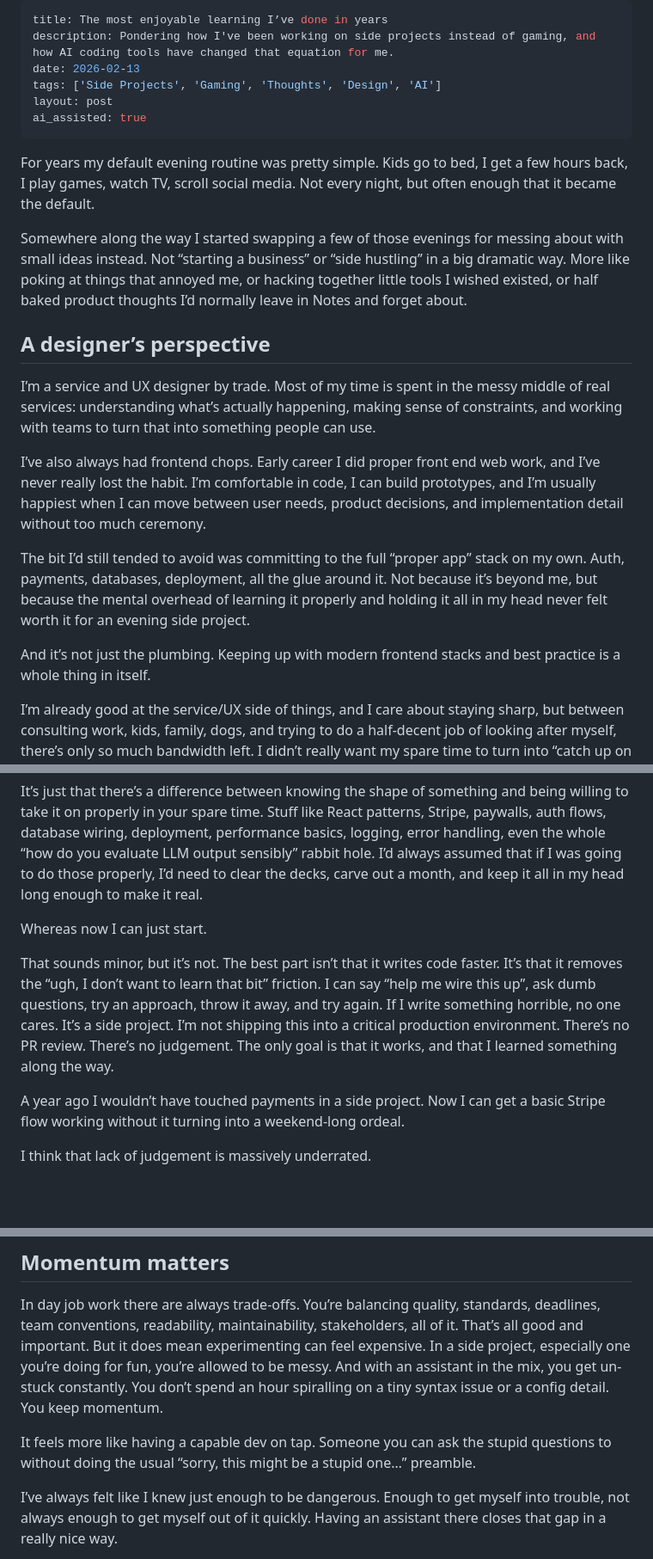
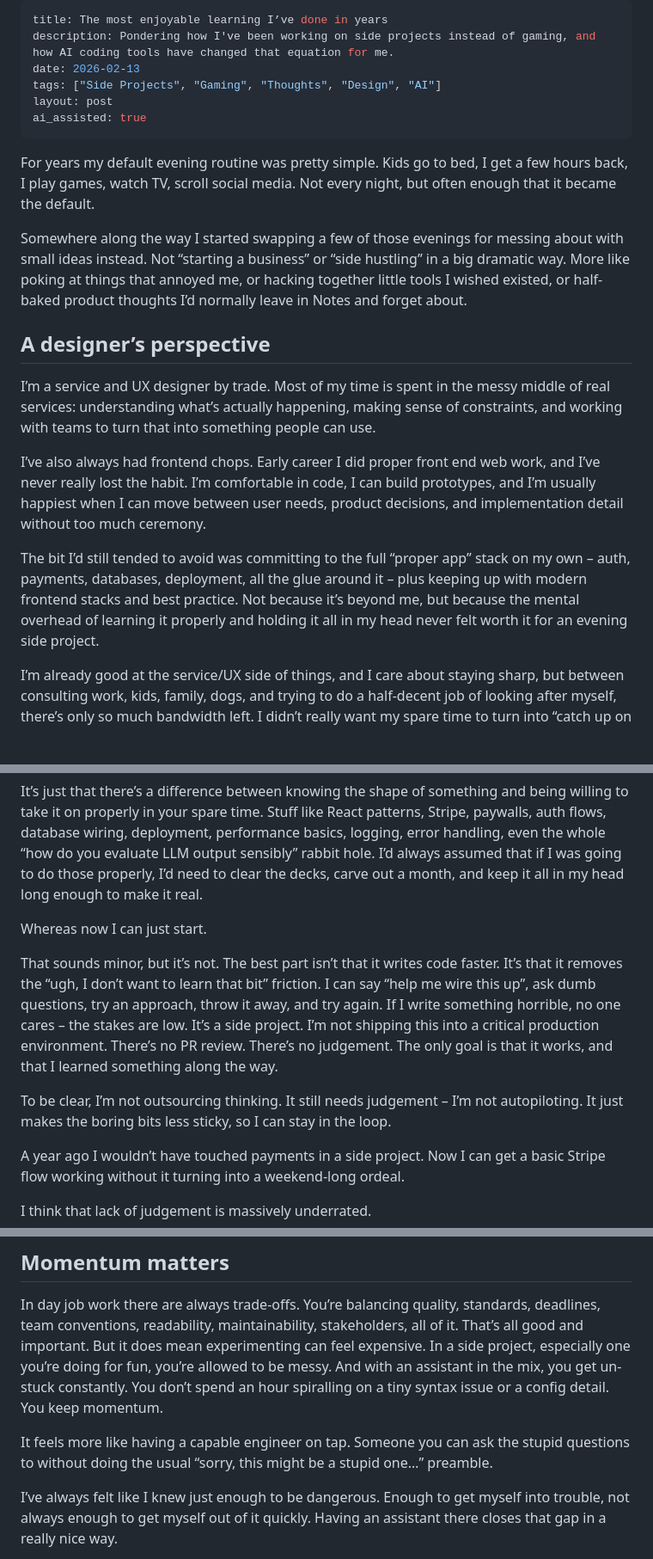
Before and after one commit to sensecall/sensecall.co.uk, a Markdown page: src/writing/side-projects-instead.md, 3 parts joined by grey strips. Shown at 86% size. Drawn GitHub-style; blank space fills up the shorter version.

```diff
--- a/src/writing/side-projects-instead.md
+++ b/src/writing/side-projects-instead.md
@@ -2,14 +2,14 @@
 title: The most enjoyable learning I’ve done in years
 description: Pondering how I've been working on side projects instead of gaming, and how AI coding tools have changed that equation for me.
 date: 2026-02-13
-tags: ['Side Projects', 'Gaming', 'Thoughts', 'Design', 'AI']
+tags: ["Side Projects", "Gaming", "Thoughts", "Design", "AI"]
 layout: post
 ai_assisted: true
 ---
 
 For years my default evening routine was pretty simple. Kids go to bed, I get a few hours back, I play games, watch TV, scroll social media. Not every night, but often enough that it became the default.
 
-Somewhere along the way I started swapping a few of those evenings for messing about with small ideas instead. Not “starting a business” or “side hustling” in a big dramatic way. More like poking at things that annoyed me, or hacking together little tools I wished existed, or half baked product thoughts I’d normally leave in Notes and forget about.
+Somewhere along the way I started swapping a few of those evenings for messing about with small ideas instead. Not “starting a business” or “side hustling” in a big dramatic way. More like poking at things that annoyed me, or hacking together little tools I wished existed, or half-baked product thoughts I’d normally leave in Notes and forget about.
 
 ## A designer’s perspective
 
@@ -17,9 +17,7 @@ I’m a service and UX designer by trade. Most of my time is spent in the messy
 
 I’ve also always had frontend chops. Early career I did proper front end web work, and I’ve never really lost the habit. I’m comfortable in code, I can build prototypes, and I’m usually happiest when I can move between user needs, product decisions, and implementation detail without too much ceremony.
 
-The bit I’d still tended to avoid was committing to the full “proper app” stack on my own. Auth, payments, databases, deployment, all the glue around it. Not because it’s beyond me, but because the mental overhead of learning it properly and holding it all in my head never felt worth it for an evening side project.
-
-And it’s not just the plumbing. Keeping up with modern frontend stacks and best practice is a whole thing in itself.
+The bit I’d still tended to avoid was committing to the full “proper app” stack on my own – auth, payments, databases, deployment, all the glue around it – plus keeping up with modern frontend stacks and best practice. Not because it’s beyond me, but because the mental overhead of learning it properly and holding it all in my head never felt worth it for an evening side project.
 
 I’m already good at the service/UX side of things, and I care about staying sharp, but between consulting work, kids, family, dogs, and trying to do a half-decent job of looking after myself, there’s only so much bandwidth left. I didn’t really want my spare time to turn into “catch up on the latest stack” homework.
 
@@ -33,7 +31,9 @@ It’s just that there’s a difference between knowing the shape of something a
 
 Whereas now I can just start.
 
-That sounds minor, but it’s not. The best part isn’t that it writes code faster. It’s that it removes the “ugh, I don’t want to learn that bit” friction. I can say “help me wire this up”, ask dumb questions, try an approach, throw it away, and try again. If I write something horrible, no one cares. It’s a side project. I’m not shipping this into a critical production environment. There’s no PR review. There’s no judgement. The only goal is that it works, and that I learned something along the way.
+That sounds minor, but it’s not. The best part isn’t that it writes code faster. It’s that it removes the “ugh, I don’t want to learn that bit” friction. I can say “help me wire this up”, ask dumb questions, try an approach, throw it away, and try again. If I write something horrible, no one cares – the stakes are low. It’s a side project. I’m not shipping this into a critical production environment. There’s no PR review. There’s no judgement. The only goal is that it works, and that I learned something along the way.
+
+To be clear, I’m not outsourcing thinking. It still needs judgement – I’m not autopiloting. It just makes the boring bits less sticky, so I can stay in the loop.
 
 A year ago I wouldn’t have touched payments in a side project. Now I can get a basic Stripe flow working without it turning into a weekend-long ordeal.
 
@@ -43,7 +43,7 @@ I think that lack of judgement is massively underrated.
 
 In day job work there are always trade-offs. You’re balancing quality, standards, deadlines, team conventions, readability, maintainability, stakeholders, all of it. That’s all good and important. But it does mean experimenting can feel expensive. In a side project, especially one you’re doing for fun, you’re allowed to be messy. And with an assistant in the mix, you get un-stuck constantly. You don’t spend an hour spiralling on a tiny syntax issue or a config detail. You keep momentum.
 
-It feels more like having a capable dev on tap. Someone you can ask the stupid questions to without doing the usual “sorry, this might be a stupid one…” preamble.
+It feels more like having a capable engineer on tap. Someone you can ask the stupid questions to without doing the usual “sorry, this might be a stupid one…” preamble.
 
 I’ve always felt like I knew just enough to be dangerous. Enough to get myself into trouble, not always enough to get myself out of it quickly. Having an assistant there closes that gap in a really nice way.
 
```
Also changed, not shown: other parts of src/writing/side-projects-instead.md (+3 -3 lines).
